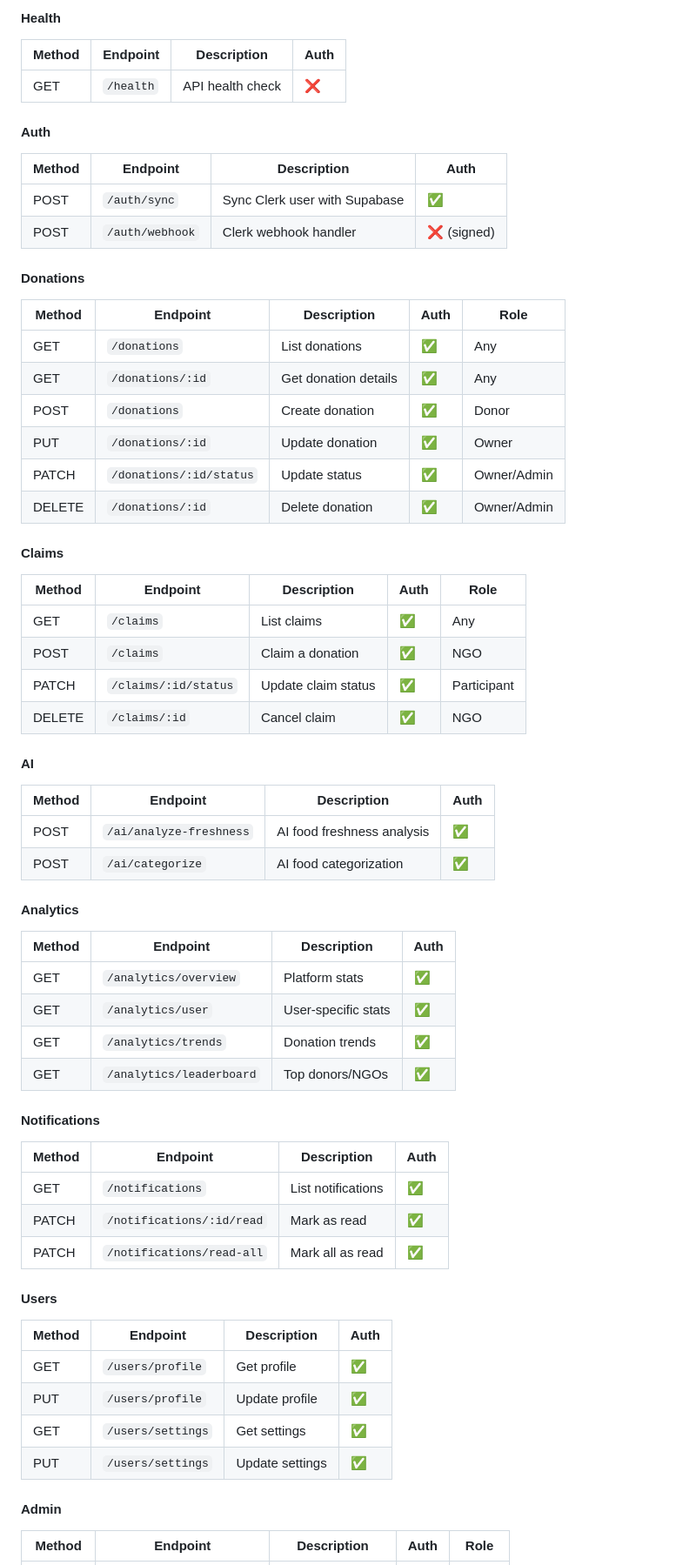
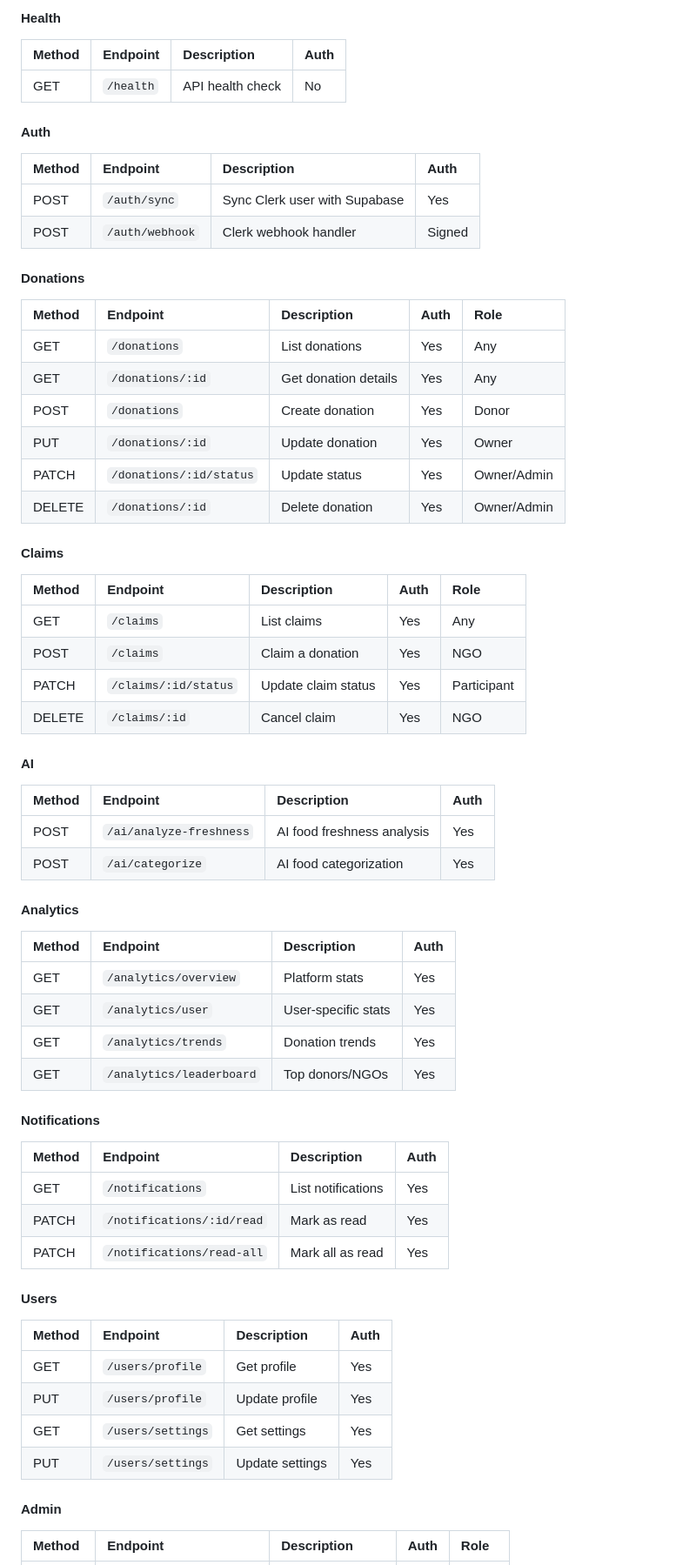
Before and after one commit to mas173/RePlate, a Markdown page: README.md, the part around one of its changes. Shown at 87% size. Drawn GitHub-style.

Commit message:
docs: improve readme and development plan formatting, remove emojis and assignee column

```diff
--- a/README.md
+++ b/README.md
@@ -354,61 +356,61 @@ Authorization: Bearer <clerk_session_token>
 
 #### Health
 | Method | Endpoint | Description | Auth |
-|--------|----------|-------------|------|
-| GET | `/health` | API health check | ❌ |
+| :--- | :--- | :--- | :--- |
+| GET | `/health` | API health check | No |
 
 #### Auth
 | Method | Endpoint | Description | Auth |
-|--------|----------|-------------|------|
-| POST | `/auth/sync` | Sync Clerk user with Supabase | ✅ |
-| POST | `/auth/webhook` | Clerk webhook handler | ❌ (signed) |
+| :--- | :--- | :--- | :--- |
+| POST | `/auth/sync` | Sync Clerk user with Supabase | Yes |
+| POST | `/auth/webhook` | Clerk webhook handler | Signed |
 
 #### Donations
 | Method | Endpoint | Description | Auth | Role |
-|--------|----------|-------------|------|------|
-| GET | `/donations` | List donations | ✅ | Any |
-| GET | `/donations/:id` | Get donation details | ✅ | Any |
-| POST | `/donations` | Create donation | ✅ | Donor |
-| PUT | `/donations/:id` | Update donation | ✅ | Owner |
-| PATCH | `/donations/:id/status` | Update status | ✅ | Owner/Admin |
-| DELETE | `/donations/:id` | Delete donation | ✅ | Owner/Admin |
+| :--- | :--- | :--- | :--- | :--- |
+| GET | `/donations` | List donations | Yes | Any |
+| GET | `/donations/:id` | Get donation details | Yes | Any |
+| POST | `/donations` | Create donation | Yes | Donor |
+| PUT | `/donations/:id` | Update donation | Yes | Owner |
+| PATCH | `/donations/:id/status` | Update status | Yes | Owner/Admin |
+| DELETE | `/donations/:id` | Delete donation | Yes | Owner/Admin |
 
 #### Claims
 | Method | Endpoint | Description | Auth | Role |
-|--------|----------|-------------|------|------|
-| GET | `/claims` | List claims | ✅ | Any |
-| POST | `/claims` | Claim a donation | ✅ | NGO |
-| PATCH | `/claims/:id/status` | Update claim status | ✅ | Participant |
-| DELETE | `/claims/:id` | Cancel claim | ✅ | NGO |
+| :--- | :--- | :--- | :--- | :--- |
+| GET | `/claims` | List claims | Yes | Any |
+| POST | `/claims` | Claim a donation | Yes | NGO |
+| PATCH | `/claims/:id/status` | Update claim status | Yes | Participant |
+| DELETE | `/claims/:id` | Cancel claim | Yes | NGO |
 
 #### AI
 | Method | Endpoint | Description | Auth |
-|--------|----------|-------------|------|
-| POST | `/ai/analyze-freshness` | AI food freshness analysis | ✅ |
-| POST | `/ai/categorize` | AI food categorization | ✅ |
+| :--- | :--- | :--- | :--- |
+| POST | `/ai/analyze-freshness` | AI food freshness analysis | Yes |
+| POST | `/ai/categorize` | AI food categorization | Yes |
 
 #### Analytics
 | Method | Endpoint | Description | Auth |
-|--------|----------|-------------|------|
-| GET | `/analytics/overview` | Platform stats | ✅ |
-| GET | `/analytics/user` | User-specific stats | ✅ |
-| GET | `/analytics/trends` | Donation trends | ✅ |
-| GET | `/analytics/leaderboard` | Top donors/NGOs | ✅ |
+| :--- | :--- | :--- | :--- |
+| GET | `/analytics/overview` | Platform stats | Yes |
+| GET | `/analytics/user` | User-specific stats | Yes |
+| GET | `/analytics/trends` | Donation trends | Yes |
+| GET | `/analytics/leaderboard` | Top donors/NGOs | Yes |
 
 #### Notifications
 | Method | Endpoint | Description | Auth |
-|--------|----------|-------------|------|
-| GET | `/notifications` | List notifications | ✅ |
-| PATCH | `/notifications/:id/read` | Mark as read | ✅ |
-| PATCH | `/notifications/read-all` | Mark all as read | ✅ |
+| :--- | :--- | :--- | :--- |
+| GET | `/notifications` | List notifications | Yes |
+| PATCH | `/notifications/:id/read` | Mark as read | Yes |
+| PATCH | `/notifications/read-all` | Mark all as read | Yes |
 
 #### Users
 | Method | Endpoint | Description | Auth |
-|--------|----------|-------------|------|
-| GET | `/users/profile` | Get profile | ✅ |
-| PUT | `/users/profile` | Update profile | ✅ |
-| GET | `/users/settings` | Get settings | ✅ |
-| PUT | `/users/settings` | Update settings | ✅ |
+| :--- | :--- | :--- | :--- |
+| GET | `/users/profile` | Get profile | Yes |
+| PUT | `/users/profile` | Update profile | Yes |
+| GET | `/users/settings` | Get settings | Yes |
+| PUT | `/users/settings` | Update settings | Yes |
 
 #### Admin
 | Method | Endpoint | Description | Auth | Role |
```
Also changed, not shown: other parts of README.md (+47 -45 lines), development_plan.md (+125 -160 lines).
